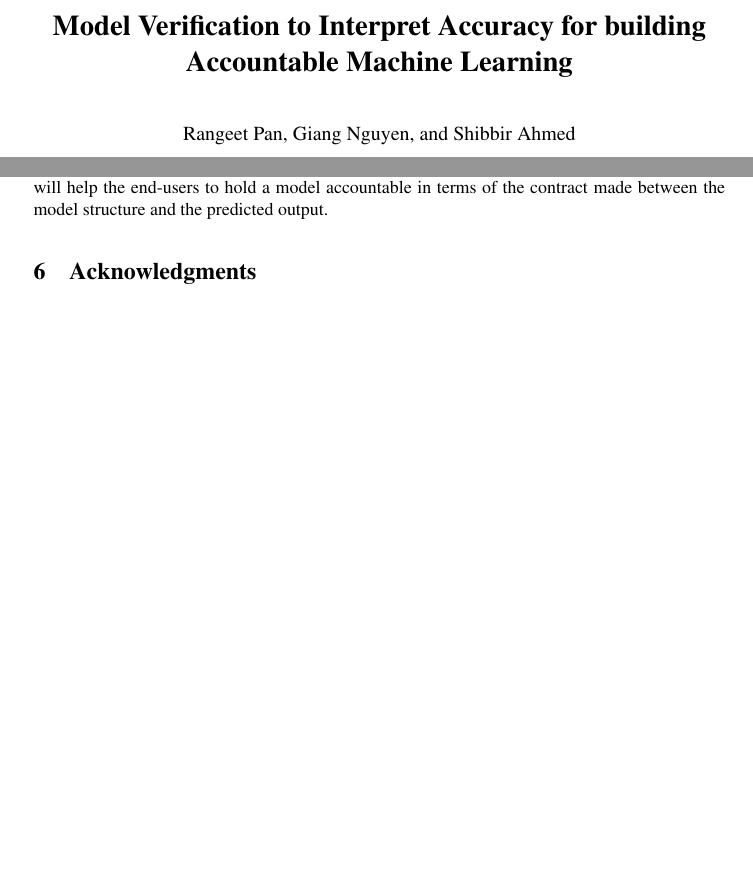
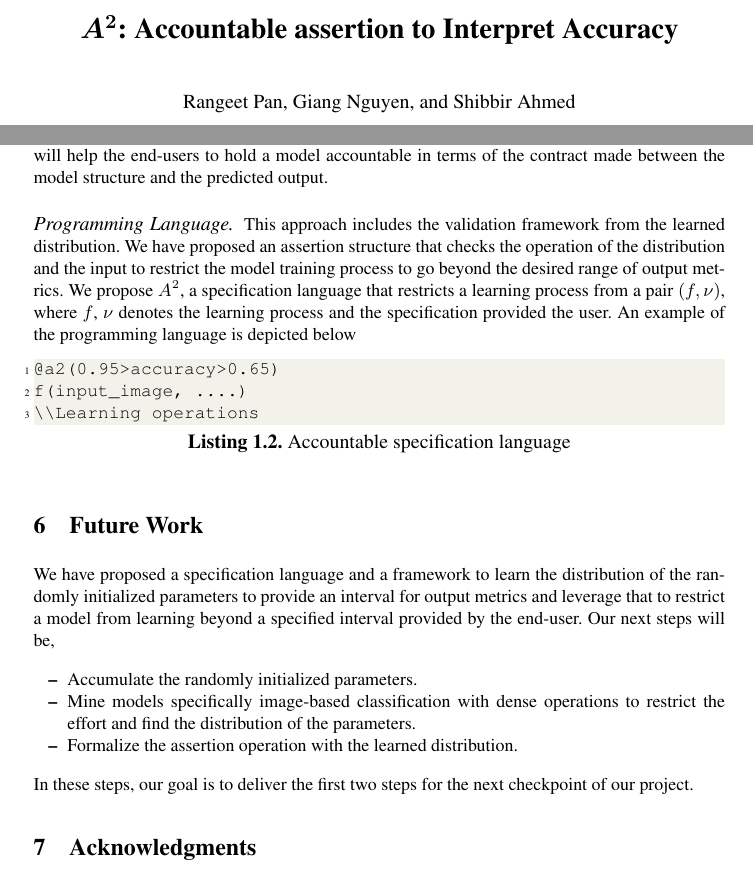
Before and after one commit to rangeetpan/641, a LaTeX thesis (report.tex, which reads approach.tex, future.tex): two parts of pages 1 and 6 of 7, joined at a grey line, cut at the place of the change, the shorter picture padded with empty space. Compiled offline with pdfLaTeX.

Commit message:
Approach and future works

```diff
--- a/approach.tex
+++ b/approach.tex
@@ -8,2 +8,8 @@ In the equation above, the traditional dense operation has been depicted as an e
 The contribution of this proposed approach in programming language and accountability has been described below.
-\paragraph{Accountability.} According to the \cite{veale2018fairness}, accountability in decision making represents the explaination about the "ongoing strategy". From the \S\ref{sec:motivation}, we have found that a single model structure can provide different decision making capability due to assertion of the probabilistic distribution in the initialization process. The proposed approach, learn the unknown distribution of the initilization parameter and explain the learning process by providing an interval of output metric rather than a single value that changes with every iteration of the learning process. This approach will help the end-users to hold a model accountable in terms of the contract made between the model structure and the predicted output.
+\paragraph{Accountability.} According to the \cite{veale2018fairness}, accountability in decision making represents the explanation about the "ongoing strategy". From the \S\ref{sec:motivation}, we have found that a single model structure can provide different decision-making capabilities due to the assertion of the probabilistic distribution in the initialization process. The proposed approach, learn the unknown distribution of the initialization parameter and explain the learning process by providing an interval of output metric rather than a single value that changes with every iteration of the learning process. This approach will help the end-users to hold a model accountable in terms of the contract made between the model structure and the predicted output.
+\paragraph{Programming Language.} This approach includes the validation framework from the learned distribution. We have proposed an assertion structure that checks the operation of the distribution and the input to restrict the model training process to go beyond the desired range of output metrics. We propose $A^2$, a specification language that restricts a learning process from a pair $(f,\nu)$, where $f$, $\nu$ denotes the learning process and the specification provided the user. An example of the programming language is depicted below
+\begin{lstlisting}[language=Python, caption=Accountable specification language]
+@a2(0.95>accuracy>0.65)
+f(input_image, ....)
+\\Learning operations
+\end{lstlisting}
--- /dev/null
+++ b/future.tex
@@ -0,0 +1,9 @@
+\section{Future Work}
+\label{sec:future}
+We have proposed a specification language and a framework to learn the distribution of the randomly initialized parameters to provide an interval for output metrics and leverage that to restrict a model from learning beyond a specified interval provided by the end-user. Our next steps will be,
+\begin{itemize}
+	\item Accumulate the randomly initialized parameters.
+	\item Mine models specifically image-based classification with dense operations to restrict the effort and find the distribution of the parameters.
+	\item Formalize the assertion operation with the learned distribution.
+\end{itemize}
+In these steps, our goal is to deliver the first two steps for the next checkpoint of our project.
--- a/report.tex
+++ b/report.tex
@@ -7,8 +7,8 @@
 \begin{document}
 
 
-\title{Model Verification to Interpret Accuracy for building Accountable Machine Learning}
-
+%\title{Model Verification to Interpret Accuracy for building Accountable Machine Learning}
+\title{$A^2$: Accountable assertion to Interpret Accuracy}
 \author{Rangeet Pan, Giang Nguyen, and Shibbir Ahmed}
 
 %
```
Also changed, not shown: approach.tex (4 more changed lines), report.tex (1 more changed lines), 1 other file.
